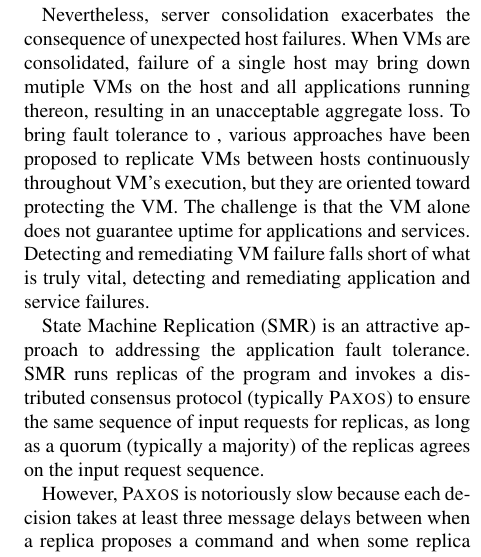
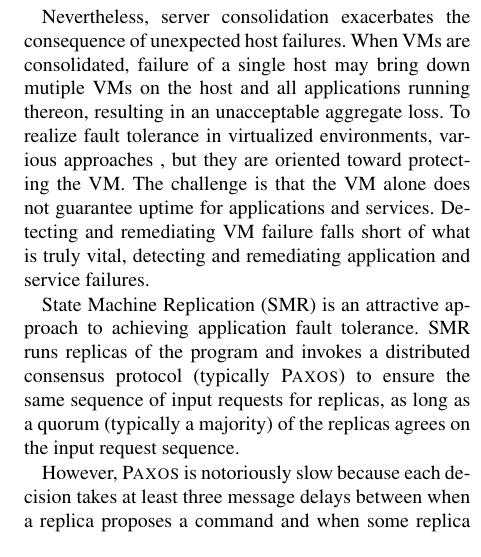
Before and after one commit to yining0417/CloudCom, a LaTeX paper (paper.tex, which reads intro.tex): part of one column of the page, cut so that both start at the same text. Compiled offline with pdfLaTeX; a LaTeX package or settings file that is missing is left out.

Commit message:
Update intro.tex

```diff
--- a/intro.tex
+++ b/intro.tex
@@ -10,14 +10,13 @@ back the power consumptions in the data centers.
 Nevertheless, server consolidation exacerbates the consequence of unexpected host failures.
 When VMs are consolidated, failure of a single host may bring down mutiple VMs on the host
 and all applications running thereon, resulting in an unacceptable aggregate loss.
-To bring fault tolerance to , various approaches have been
-proposed to replicate VMs between hosts continuously throughout VM's execution, but they are
+To realize fault tolerance in virtualized environments, various approaches , but they are
 oriented toward protecting the VM. The challenge is that the VM alone does not guarantee uptime
 for applications and services. Detecting and remediating VM failure falls short of what is
 truly vital, detecting and remediating application and service failures.
 
-State Machine Replication (SMR) is an attractive approach to addressing the application fault
-tolerance. SMR runs replicas of the program and invokes a distributed consensus protocol
+State Machine Replication (SMR) is an attractive approach to achieving application fault tolerance.
+SMR runs replicas of the program and invokes a distributed consensus protocol
 (typically \paxos) to ensure the same sequence of input requests for replicas, as long as a
 quorum (typically a majority) of the replicas agrees on the input request sequence.
 
```
